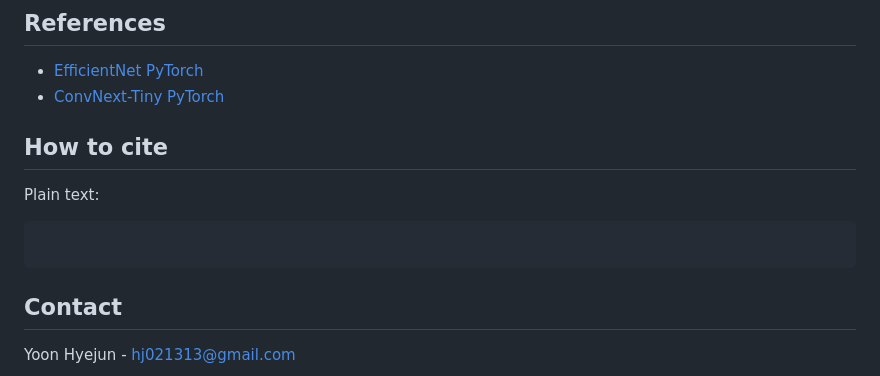
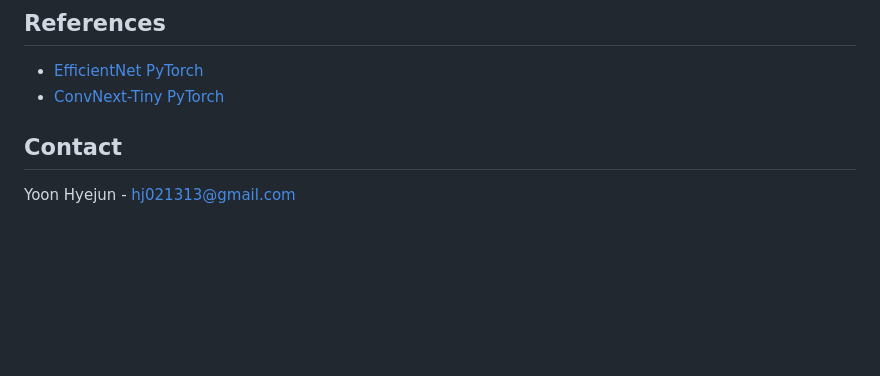
Before and after one commit to mu-pamang/2024_Chosun_osp_Deepfake-detection-Challenge, a Markdown page: README.md, the part around the change. GitHub-like rendering; blank space fills up the shorter version.

````diff
--- a/README.md
+++ b/README.md
@@ -93,17 +93,6 @@ Please refer to this [Google Drive link](https://drive.google.com/drive/folders/
 - [EfficientNet PyTorch](https://github.com/lukemelas/EfficientNet-PyTorch)
 - [ConvNext-Tiny PyTorch](https://pytorch.org/vision/main/models/generated/torchvision.models.convnext_tiny.html)
 
-## How to cite
-
-Plain text:
-
-```
-
-```
-
-
-
-
 
 ## Contact
 
````
